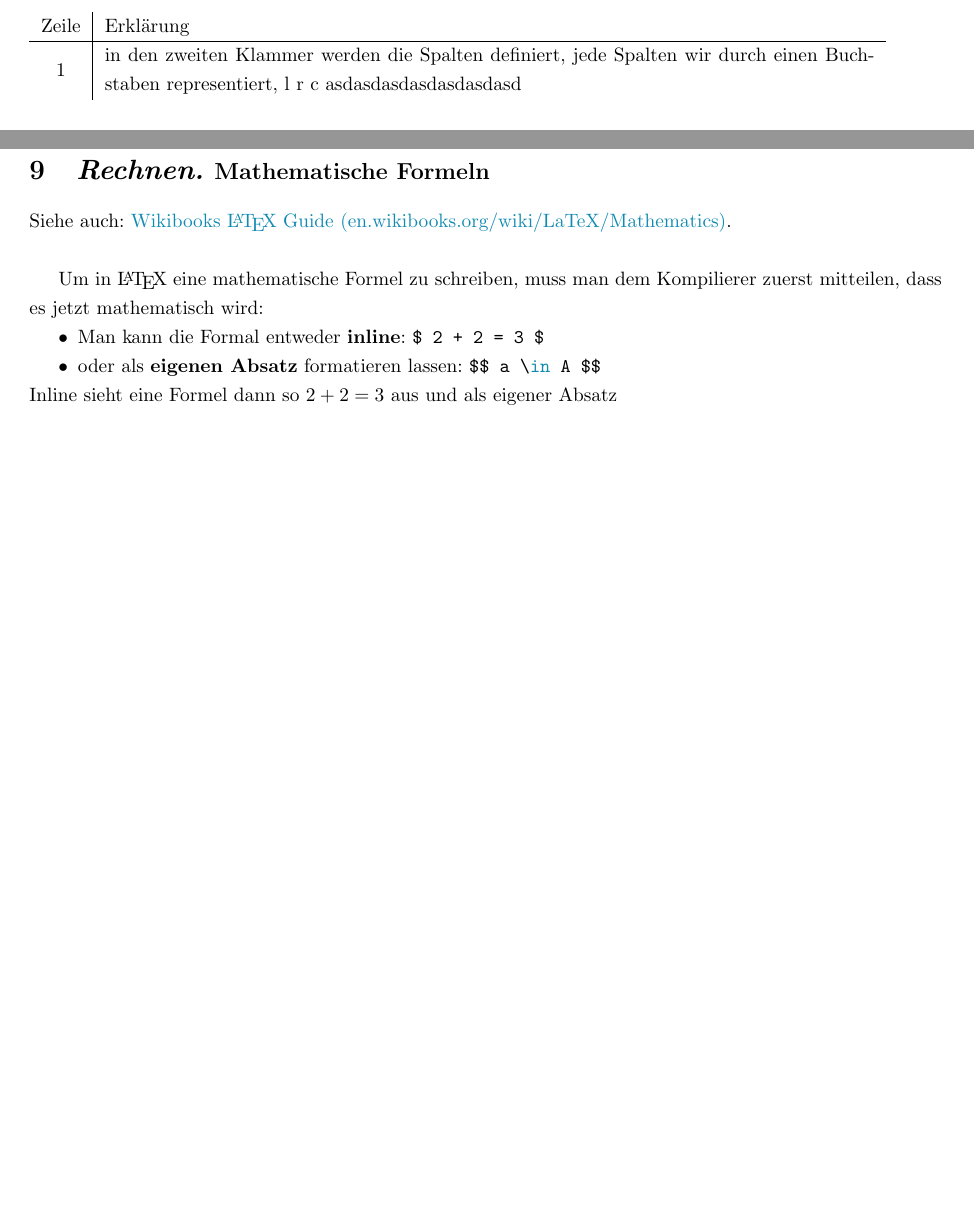
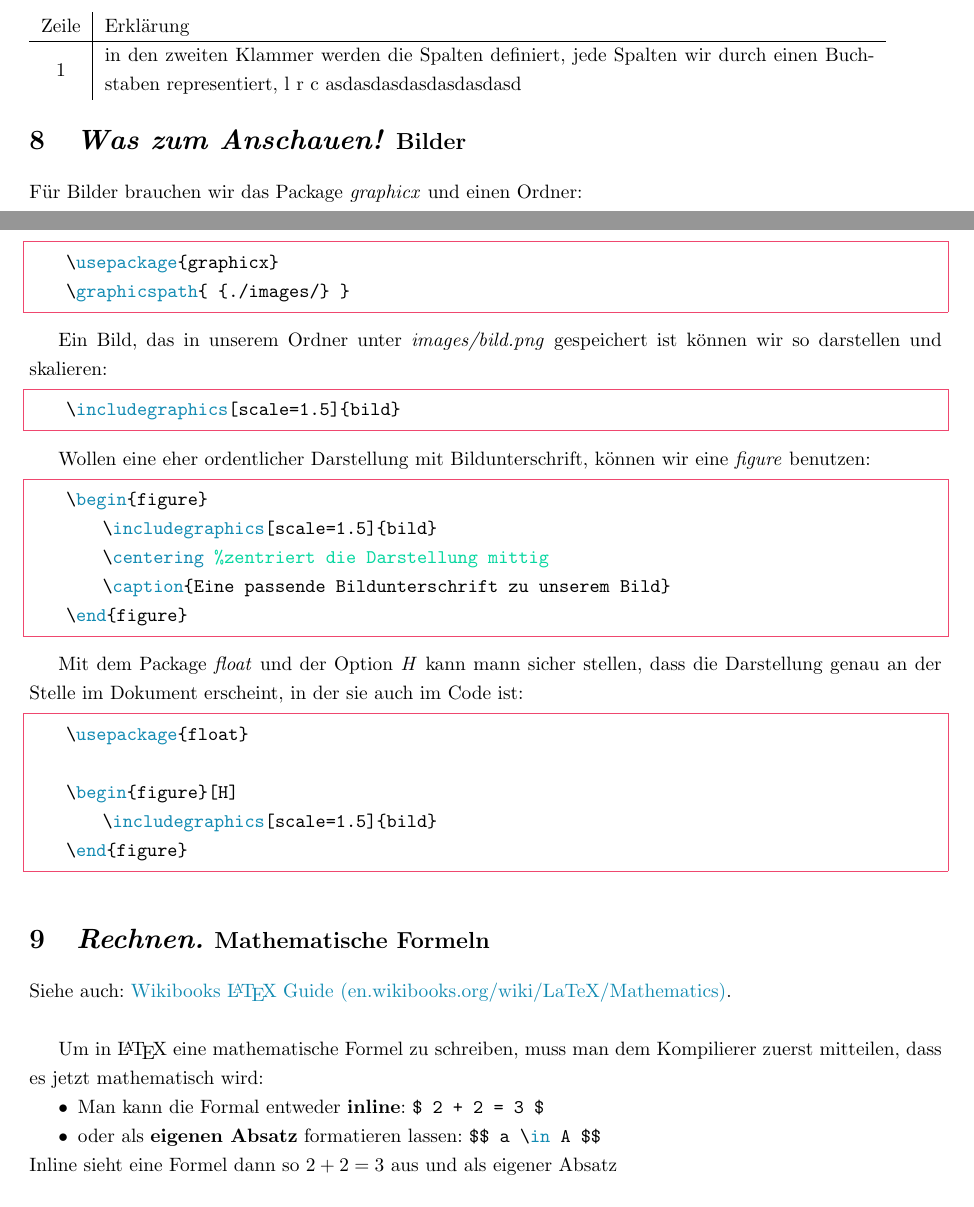
Before and after one commit to maxschm1dt/mini-LATEX-doku, a LaTeX document (doku.tex): two parts of pages 8 and 9 of 12 before the commit and two parts of pages 8 and 9 of 13 after it, joined at a grey line, cut so that both start at the same text, the shorter picture padded with empty space. Compiled offline with pdfLaTeX.

Commit message:
kapitel bilder

```diff
--- a/doku.tex
+++ b/doku.tex
@@ -436,11 +436,40 @@ So sieht die dann aus:
 
 % --------- KAPITEL ------------------
 
-\sectionwithsubtitle{Was zum Anschauen!}{Abbildungen}
+\sectionwithsubtitle{Was zum Anschauen!}{Bilder}
 
+Für Bilder brauchen wir das Package \textit{graphicx} und einen Ordner:
 
+\begin{lstlisting}
+    \usepackage{graphicx}
+    \graphicspath{ {./images/} }
+\end{lstlisting}
 
+Ein Bild, das in unserem Ordner unter \textit{images/bild.png} gespeichert ist können wir so darstellen und skalieren:
 
+\begin{lstlisting}
+    \includegraphics[scale=1.5]{bild}
+\end{lstlisting}
+
+Wollen eine eher ordentlicher Darstellung mit Bildunterschrift, können wir eine \textit{figure} benutzen:
+
+\begin{lstlisting}
+    \begin{figure}
+        \includegraphics[scale=1.5]{bild}
+        \centering %zentriert die Darstellung mittig
+        \caption{Eine passende Bildunterschrift zu unserem Bild}
+    \end{figure}
+\end{lstlisting}
+
+Mit dem Package \textit{float} und der Option \textit{H} kann mann sicher stellen, dass die Darstellung genau an der Stelle im Dokument erscheint, in der sie auch im Code ist:
+
+\begin{lstlisting}
+    \usepackage{float}
+
+    \begin{figure}[H]
+        \includegraphics[scale=1.5]{bild}
+    \end{figure}
+\end{lstlisting}
 
 
 % --------- KAPITEL ------------------
```
Also changed, not shown: settings/listings.tex (+3 -1 lines), doku.pdf.
